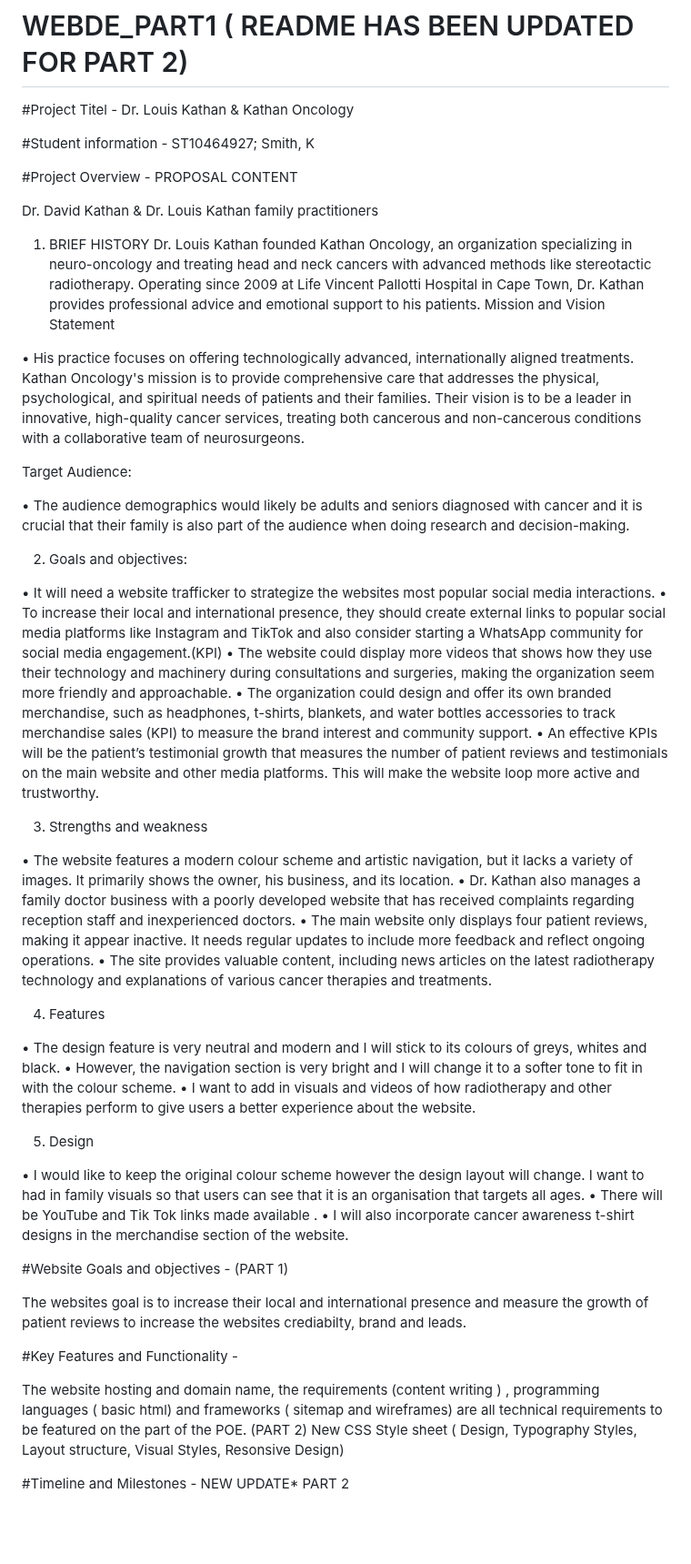
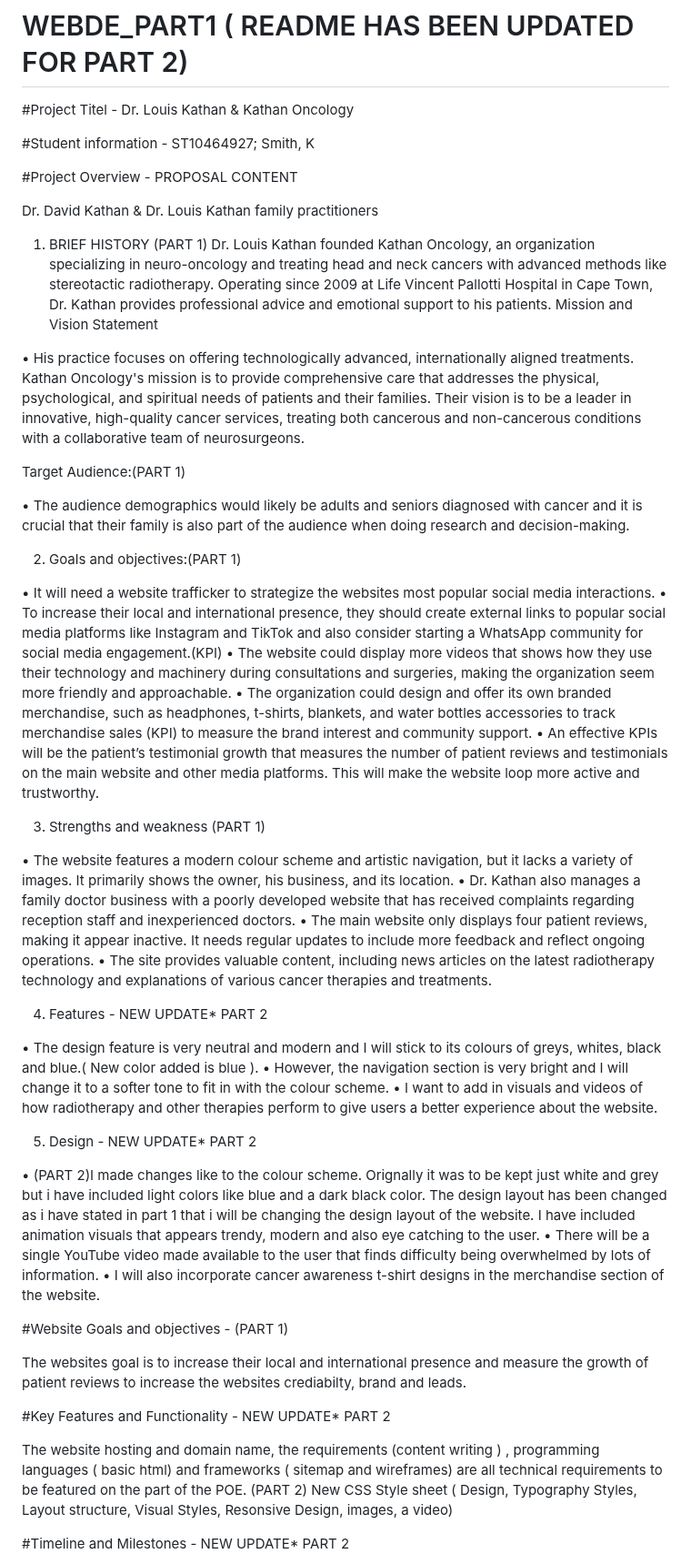
Before and after one commit to kikitech2/WEBDE_PART1, a Markdown page: README.md, the part around the change. Shown at 91% size. Rendered like a GitHub page; blank space fills up the shorter version.

```diff
--- a/README.md
+++ b/README.md
@@ -8,17 +8,17 @@
 Dr. David Kathan & Dr. Louis Kathan family practitioners
 
 
-1.	BRIEF HISTORY
+1.	BRIEF HISTORY (PART 1)
 Dr. Louis Kathan founded Kathan Oncology, an organization specializing in neuro-oncology and treating head and neck cancers with advanced methods like stereotactic radiotherapy. Operating since 2009 at Life Vincent Pallotti Hospital in Cape Town, Dr. Kathan provides professional advice and emotional support to his patients.
 Mission and Vision Statement
 
 •	His practice focuses on offering technologically advanced, internationally aligned treatments. Kathan Oncology's mission is to provide comprehensive care that addresses the physical, psychological, and spiritual needs of patients and their families. Their vision is to be a leader in innovative, high-quality cancer services, treating both cancerous and non-cancerous conditions with a collaborative team of neurosurgeons.
 
- Target Audience:
+ Target Audience:(PART 1)
 
 •	The audience demographics would likely be adults and seniors diagnosed with cancer and it is crucial that their family is also part of the audience when doing research and decision-making.
 
-2.	Goals and objectives:
+2.	Goals and objectives:(PART 1)
 
 •	It will need a website trafficker to strategize the websites most popular social media interactions.
 •	To increase their local and international presence, they should create external links to popular social media platforms like Instagram and TikTok and also consider starting a WhatsApp community for social media engagement.(KPI)
@@ -26,25 +26,25 @@ Mission and Vision Statement
 •	The organization could design and offer its own branded merchandise, such as headphones, t-shirts, blankets, and water bottles accessories to track merchandise sales (KPI) to measure the brand interest and community support.
 •	An effective KPIs will be the patient’s testimonial growth that measures the number of patient reviews and testimonials on the main website and other media platforms. This will make the website loop more active and trustworthy.
 
-3.	Strengths and weakness
+3.	Strengths and weakness (PART 1)
 
 •	The website features a modern colour scheme and artistic navigation, but it lacks a variety of images. It primarily shows the owner, his business, and its location.
 •	Dr. Kathan also manages a family doctor business with a poorly developed website that has received complaints regarding reception staff and inexperienced doctors.
 •	The main website only displays four patient reviews, making it appear inactive. It needs regular updates to include more feedback and reflect ongoing operations.
 •	The site provides valuable content, including news articles on the latest radiotherapy technology and explanations of various cancer therapies and treatments.
 
-4.	Features
+4.	Features - NEW UPDATE* PART 2
 
-•	The design feature is very neutral and modern and I will stick to its colours of greys, whites and black.
+•	The design feature is very neutral and modern and I will stick to its colours of greys, whites, black and blue.( New color added is blue ).
 •	However, the navigation section is very bright and I will change it to a softer tone to fit in with the colour scheme.
 •	I want to add in visuals and videos of how radiotherapy and other therapies perform to give users a better experience about the website.
 
 
 
-5.	Design
+5.	Design -  NEW UPDATE* PART 2
 
-•	I would like to keep the original colour scheme however the design layout will change. I want to had in family visuals so that users can see that it is an organisation that targets all ages.
-•	There will be YouTube and Tik Tok links made available .
+•	(PART 2)I made changes like to the colour scheme. Orignally it was to be kept just white and grey but i have included light colors like blue and a dark black color. The design layout has been changed as i have stated in part 1 that i will be changing the design layout of the website. I have included animation visuals that appears trendy, modern and also eye catching to the user.
+•	There will be a single YouTube video made available to the user that finds difficulty being overwhelmed by lots of information.
 •	I will also incorporate cancer awareness t-shirt designs in the merchandise section of the website.
 
 
@@ -52,10 +52,10 @@ Mission and Vision Statement
 
 The websites goal is to increase their local and international presence and measure the growth of patient reviews to increase the websites crediabilty, brand and leads.
 
-#Key Features and Functionality -
+#Key Features and Functionality -  NEW UPDATE* PART 2
 
 The website hosting and domain name, the requirements (content writing ) , programming languages ( basic html) and frameworks ( sitemap and wireframes) are all technical requirements to be featured on the part of the POE.
-(PART 2) New CSS Style sheet ( Design, Typography Styles, Layout structure, Visual Styles, Resonsive Design)
+(PART 2) New CSS Style sheet ( Design, Typography Styles, Layout structure, Visual Styles, Resonsive Design, images, a video)
 
 #Timeline and Milestones - NEW UPDATE* PART 2
 
```
